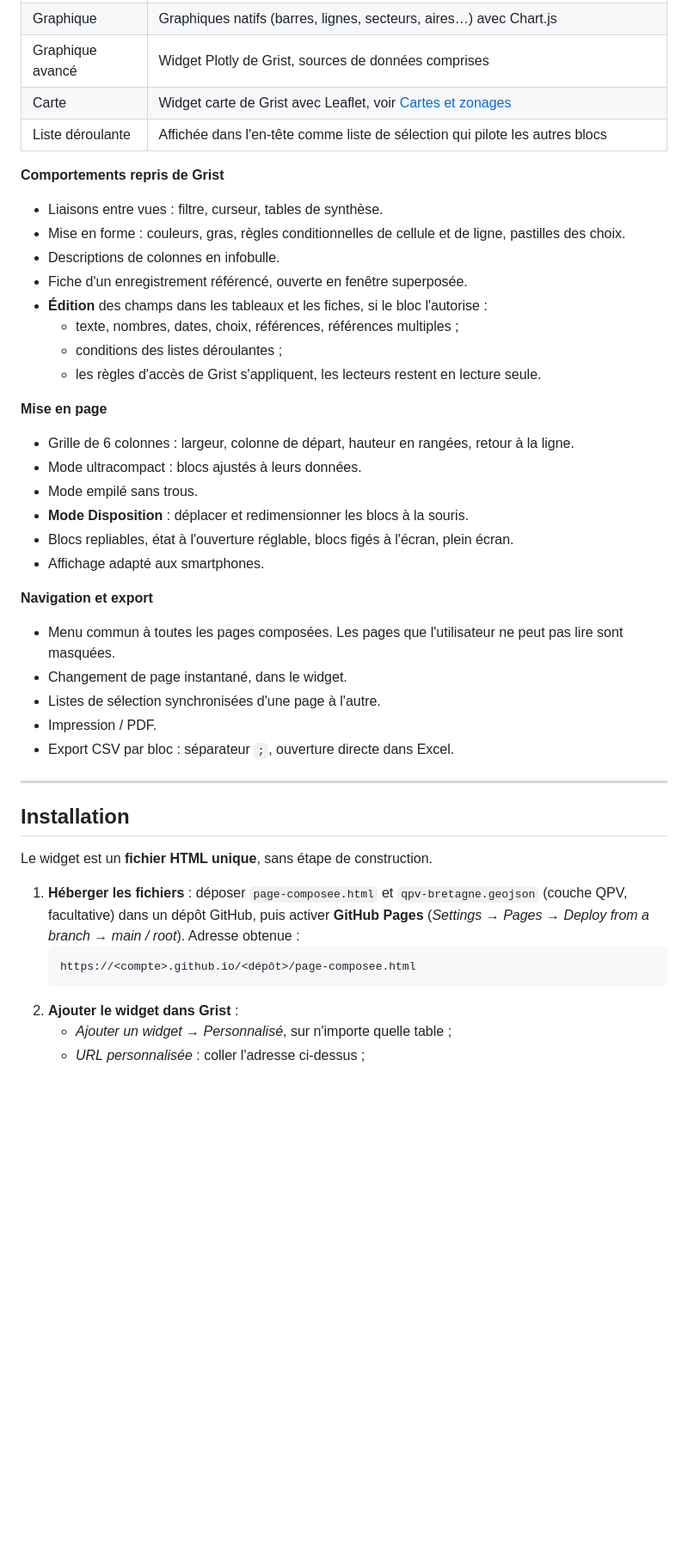
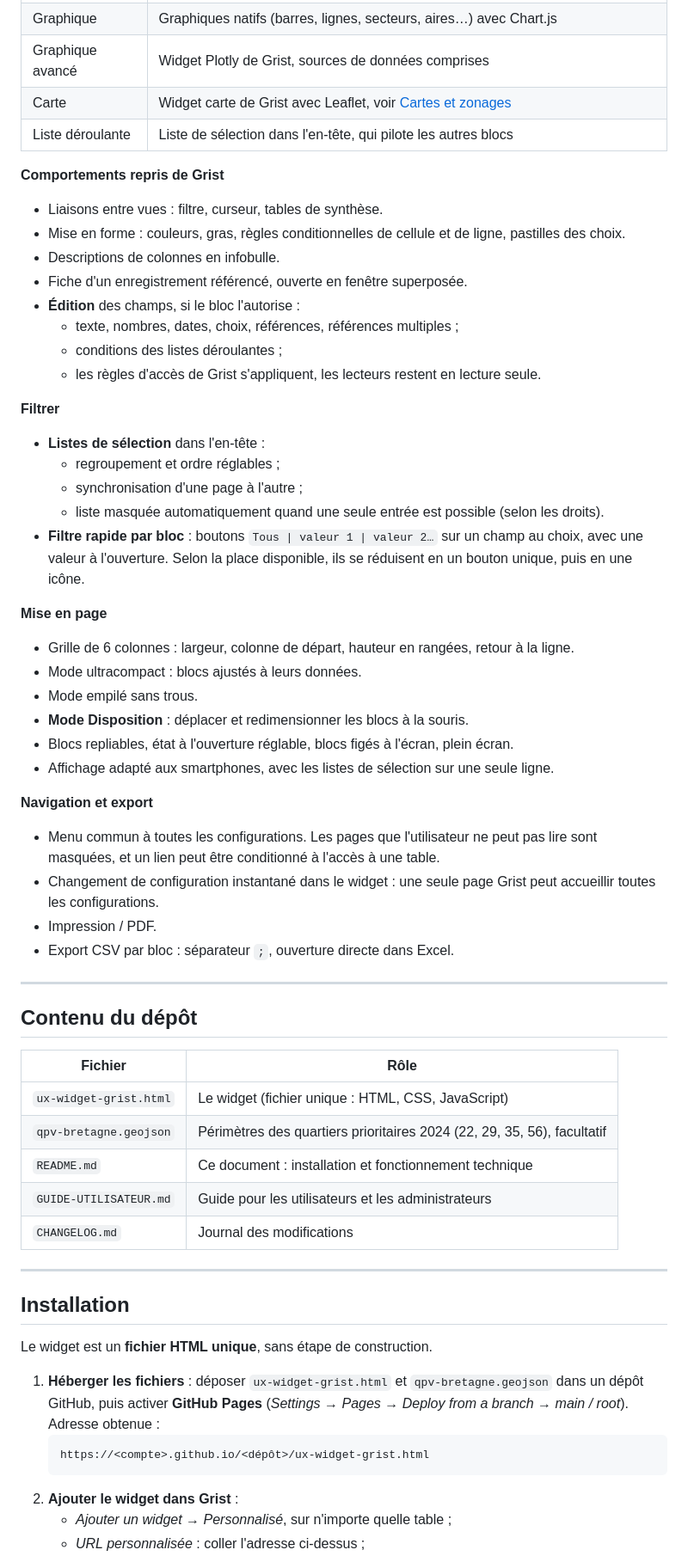
Before and after one commit to Ligures/Page_composee_grist, a Markdown page: README.md, the part around one of its changes. Shown at 86% size. Rendered like a GitHub page; blank space fills up the shorter version.

````diff
--- a/README.md
+++ b/README.md
@@ -33,17 +36,24 @@ Le widget ne duplique rien. Il **relit la configuration des vues Grist** (tables
 | Graphique | Graphiques natifs (barres, lignes, secteurs, aires…) avec Chart.js |
 | Graphique avancé | Widget Plotly de Grist, sources de données comprises |
 | Carte | Widget carte de Grist avec Leaflet, voir [Cartes et zonages](#cartes-et-zonages) |
-| Liste déroulante | Affichée dans l'en-tête comme liste de sélection qui pilote les autres blocs |
+| Liste déroulante | Liste de sélection dans l'en-tête, qui pilote les autres blocs |
 
 **Comportements repris de Grist**
 - Liaisons entre vues : filtre, curseur, tables de synthèse.
 - Mise en forme : couleurs, gras, règles conditionnelles de cellule et de ligne, pastilles des choix.
 - Descriptions de colonnes en infobulle.
 - Fiche d'un enregistrement référencé, ouverte en fenêtre superposée.
-- **Édition** des champs dans les tableaux et les fiches, si le bloc l'autorise :
+- **Édition** des champs, si le bloc l'autorise :
   - texte, nombres, dates, choix, références, références multiples ;
   - conditions des listes déroulantes ;
   - les règles d'accès de Grist s'appliquent, les lecteurs restent en lecture seule.
+
+**Filtrer**
+- **Listes de sélection** dans l'en-tête :
+  - regroupement et ordre réglables ;
+  - synchronisation d'une page à l'autre ;
+  - liste masquée automatiquement quand une seule entrée est possible (selon les droits).
+- **Filtre rapide par bloc** : boutons `Tous | valeur 1 | valeur 2…` sur un champ au choix, avec une valeur à l'ouverture. Selon la place disponible, ils se réduisent en un bouton unique, puis en une icône.
 
 **Mise en page**
 - Grille de 6 colonnes : largeur, colonne de départ, hauteur en rangées, retour à la ligne.
@@ -51,14 +61,25 @@ Le widget ne duplique rien. Il **relit la configuration des vues Grist** (tables
 - Mode empilé sans trous.
 - **Mode Disposition** : déplacer et redimensionner les blocs à la souris.
 - Blocs repliables, état à l'ouverture réglable, blocs figés à l'écran, plein écran.
-- Affichage adapté aux smartphones.
+- Affichage adapté aux smartphones, avec les listes de sélection sur une seule ligne.
 
 **Navigation et export**
-- Menu commun à toutes les pages composées. Les pages que l'utilisateur ne peut pas lire sont masquées.
-- Changement de page instantané, dans le widget.
-- Listes de sélection synchronisées d'une page à l'autre.
+- Menu commun à toutes les configurations. Les pages que l'utilisateur ne peut pas lire sont masquées, et un lien peut être conditionné à l'accès à une table.
+- Changement de configuration instantané dans le widget : une seule page Grist peut accueillir toutes les configurations.
 - Impression / PDF.
 - Export CSV par bloc : séparateur `;`, ouverture directe dans Excel.
+
+---
+
+## Contenu du dépôt
+
+| Fichier | Rôle |
+|---|---|
+| `ux-widget-grist.html` | Le widget (fichier unique : HTML, CSS, JavaScript) |
+| `qpv-bretagne.geojson` | Périmètres des quartiers prioritaires 2024 (22, 29, 35, 56), facultatif |
+| `README.md` | Ce document : installation et fonctionnement technique |
+| `GUIDE-UTILISATEUR.md` | Guide pour les utilisateurs et les administrateurs |
+| `CHANGELOG.md` | Journal des modifications |
 
 ---
 
@@ -66,10 +87,10 @@ Le widget ne duplique rien. Il **relit la configuration des vues Grist** (tables
 
 Le widget est un **fichier HTML unique**, sans étape de construction.
 
-1. **Héberger les fichiers** : déposer `page-composee.html` et `qpv-bretagne.geojson` (couche QPV, facultative) dans un dépôt GitHub, puis activer **GitHub Pages** (*Settings → Pages → Deploy from a branch → main / root*).
+1. **Héberger les fichiers** : déposer `ux-widget-grist.html` et `qpv-bretagne.geojson` dans un dépôt GitHub, puis activer **GitHub Pages** (*Settings → Pages → Deploy from a branch → main / root*).
    Adresse obtenue :
    ```
-   https://<compte>.github.io/<dépôt>/page-composee.html
+   https://<compte>.github.io/<dépôt>/ux-widget-grist.html
    ```
 2. **Ajouter le widget dans Grist** :
    - *Ajouter un widget → Personnalisé*, sur n'importe quelle table ;
````
Also changed, not shown: other parts of README.md (+39 -50 lines).
